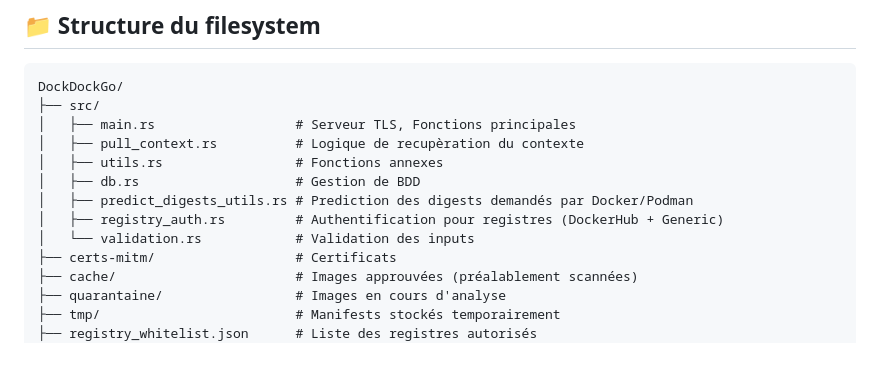
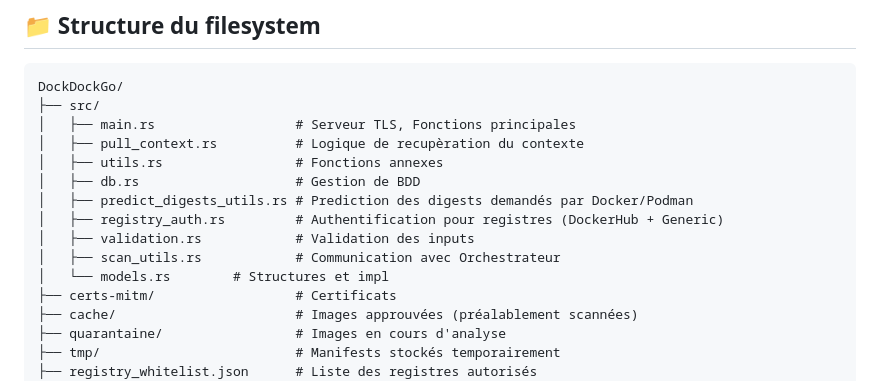
Before and after one commit to Ritsch-Hugo/DockDockGo, a Markdown page: README.md, the part around the change. GitHub-like rendering; blank space fills up the shorter version.

```diff
--- a/README.md
+++ b/README.md
@@ -149,7 +149,9 @@ DockDockGo/
 │   ├── db.rs                    # Gestion de BDD
 │   ├── predict_digests_utils.rs # Prediction des digests demandés par Docker/Podman
 │   ├── registry_auth.rs         # Authentification pour registres (DockerHub + Generic)
-│   └── validation.rs            # Validation des inputs
+│   ├── validation.rs            # Validation des inputs
+│   ├── scan_utils.rs            # Communication avec Orchestrateur
+│   └── models.rs		 # Structures et impl
 ├── certs-mitm/                  # Certificats
 ├── cache/                       # Images approuvées (préalablement scannées)
 ├── quarantaine/                 # Images en cours d'analyse
```
